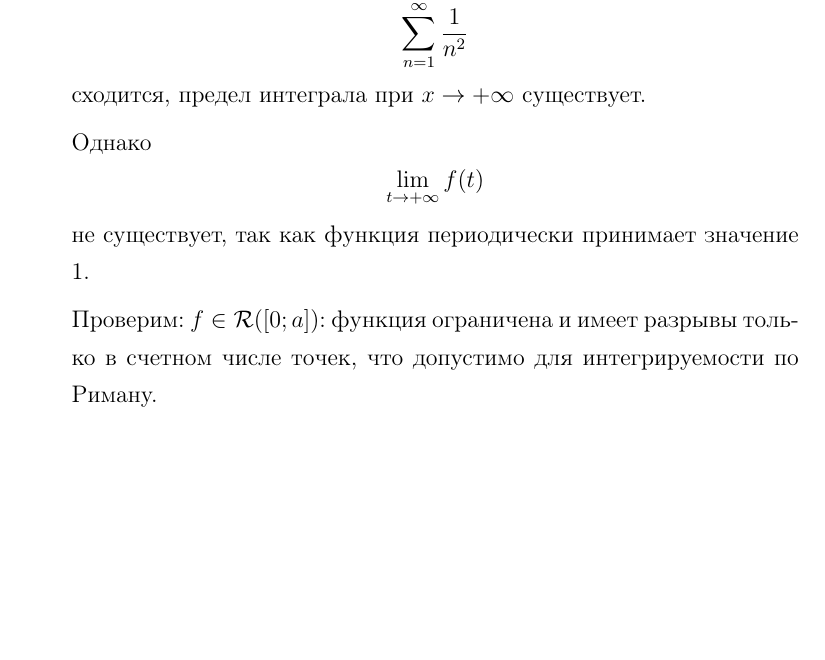
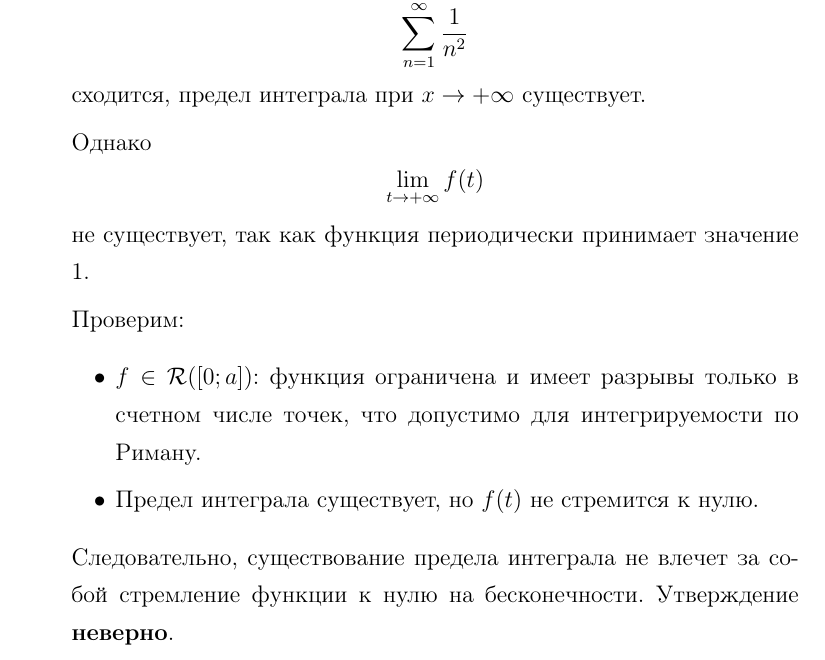
Before and after one commit to emelvv/hse-matan, a LaTeX document (ДЗ24/main.tex): part of page 8 of 8, cut so that both start at the same text, the shorter picture padded with empty space. Compiled offline with pdfLaTeX.

Commit message:
[2025-04-28 23:58:25]

```diff
--- a/ДЗ24/main.tex
+++ b/ДЗ24/main.tex
@@ -316,7 +316,15 @@
     Однако \[ \lim_{t \to +\infty} f(t) \] не существует, так как функция периодически принимает значение 1.
 
     Проверим:
-    \( f \in \mathcal{R}([0; a]) \): функция ограничена и имеет разрывы только в счетном числе точек, что допустимо для интегрируемости по Риману.
+    \begin{itemize}
+        \item
+        \( f \in \mathcal{R}([0; a]) \): функция ограничена и имеет разрывы только в счетном числе точек, что допустимо для интегрируемости по Риману.
+        \item
+        Предел интеграла существует, но \( f(t) \) не стремится к нулю.
+
+    \end{itemize}
+
+    Следовательно, существование предела интеграла не влечет за собой стремление функции к нулю на бесконечности. Утверждение \textbf{неверно}.
 
 \end{enumerate}
 \end{document}
```
Also changed, not shown: ДЗ24/main.pdf, 4 other files.
